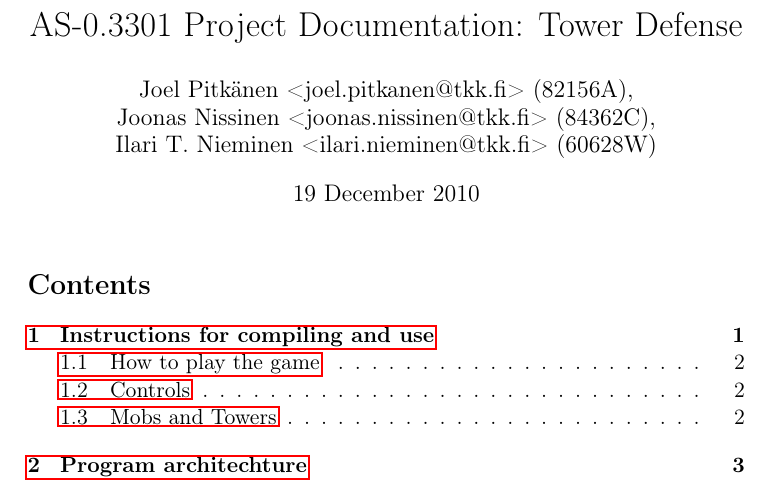
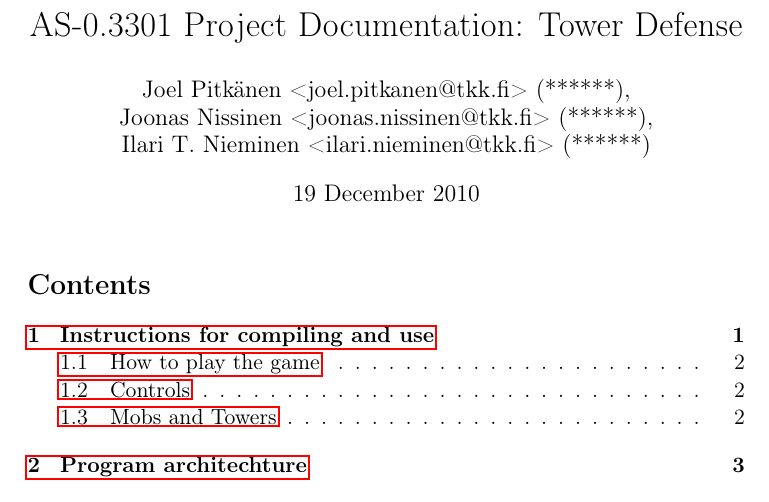
Before and after one commit to Zerphed/cpp-course, a LaTeX document (towerdefense/doc/doc.tex): part of page 1 of 9, cut so that both start at the same text. Compiled offline with pdfLaTeX.

Commit message:
Some updates to the documentation.

```diff
--- a/towerdefense/doc/doc.tex
+++ b/towerdefense/doc/doc.tex
@@ -19,7 +19,7 @@
 \providecommand{\alert}[1]{\textbf{#1}}
 
 \title{AS-0.3301 Project Documentation: Tower Defense}
-\author{Joel Pitkänen <joel.pitkanen@tkk.fi> (82156A),\\ Joonas Nissinen <joonas.nissinen@tkk.fi> (84362C),\\ Ilari T. Nieminen <ilari.nieminen@tkk.fi> (60628W)}
+\author{Joel Pitkänen <joel.pitkanen@tkk.fi> (******),\\ Joonas Nissinen <joonas.nissinen@tkk.fi> (******),\\ Ilari T. Nieminen <ilari.nieminen@tkk.fi> (******)}
 \date{19 December 2010}
 
 \begin{document}
```
Also changed, not shown: towerdefense/plan/plan.tex (+1 -1 lines), towerdefense/doc/doc.pdf, towerdefense/plan/project_plan.pdf.
